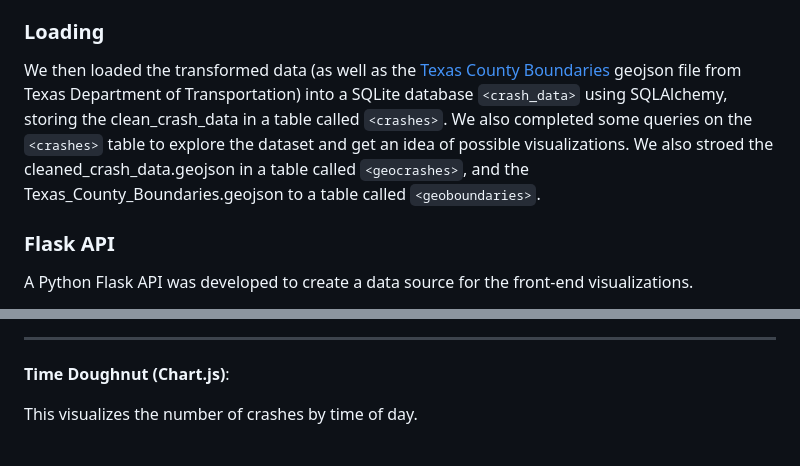
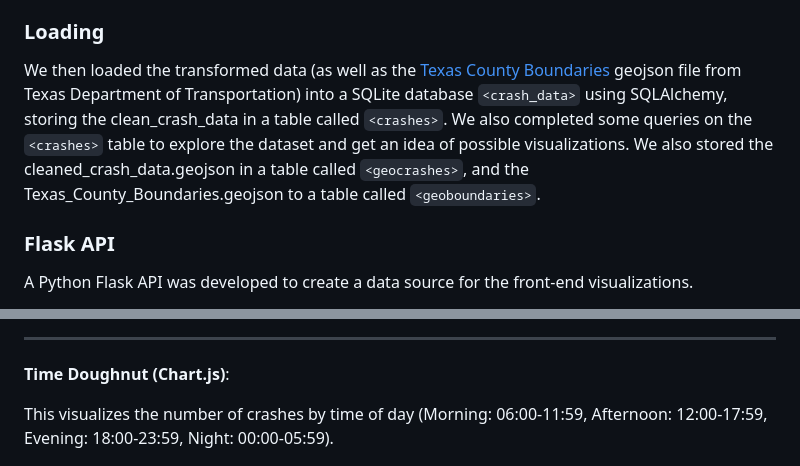
Before and after one commit to drainlm/CrashDash, a Markdown page: README.md, 2 parts joined by grey strips. Drawn GitHub-style.

Commit message:
minor ReadMe updates

```diff
--- a/README.md
+++ b/README.md
@@ -51,7 +51,7 @@ We merged the crash data and the county data together in order to fill in the mi
 
 ### Loading
 
-We then loaded the transformed data (as well as the [Texas County Boundaries ](https://gis-txdot.opendata.arcgis.com/datasets/9b2eb7d232584572ad53bad41c76b04d_0/explore?location=30.911526%2C-100.049428%2C6.90)geojson file from Texas Department of Transportation) into a SQLite database `<crash_data>` using SQLAlchemy, storing the clean_crash_data in a table called `<crashes>`. We also completed some queries on the `<crashes>` table to explore the dataset and get an idea of possible visualizations. We also stroed the cleaned_crash_data.geojson in a table called `<geocrashes>`, and the Texas_County_Boundaries.geojson to a table called `<geoboundaries>`.
+We then loaded the transformed data (as well as the [Texas County Boundaries ](https://gis-txdot.opendata.arcgis.com/datasets/9b2eb7d232584572ad53bad41c76b04d_0/explore?location=30.911526%2C-100.049428%2C6.90)geojson file from Texas Department of Transportation) into a SQLite database `<crash_data>` using SQLAlchemy, storing the clean_crash_data in a table called `<crashes>`. We also completed some queries on the `<crashes>` table to explore the dataset and get an idea of possible visualizations. We also stored the cleaned_crash_data.geojson in a table called `<geocrashes>`, and the Texas_County_Boundaries.geojson to a table called `<geoboundaries>`.
 
 ### Flask API
 
@@ -95,7 +95,7 @@ Using DataTables, this presents the first Contributing Factor listed in each cra
 
 **Time Doughnut (Chart.js)**:
 
-This visualizes the number of crashes by time of day.
+This visualizes the number of crashes by time of day (Morning: 06:00-11:59, Afternoon: 12:00-17:59, Evening: 18:00-23:59, Night: 00:00-05:59).
 
 ![1681965334452](image/README/1681965334452.png)
 
```
